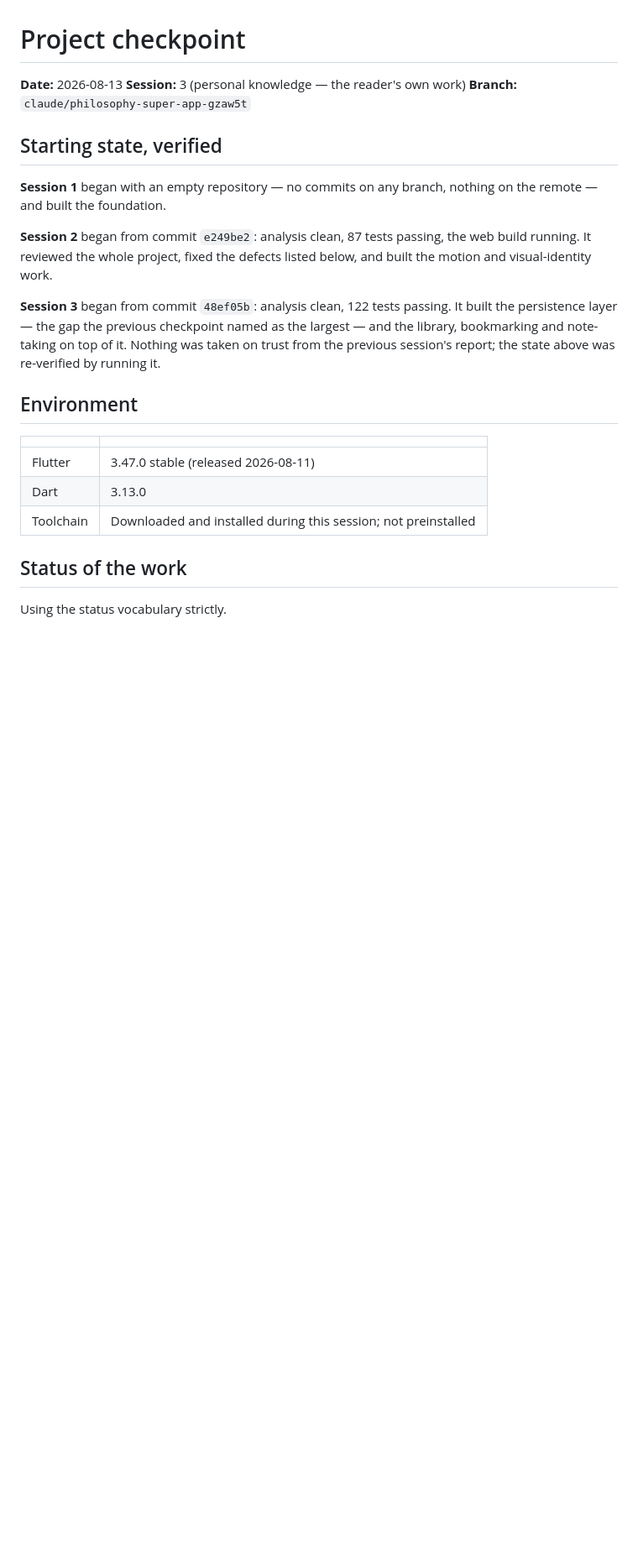
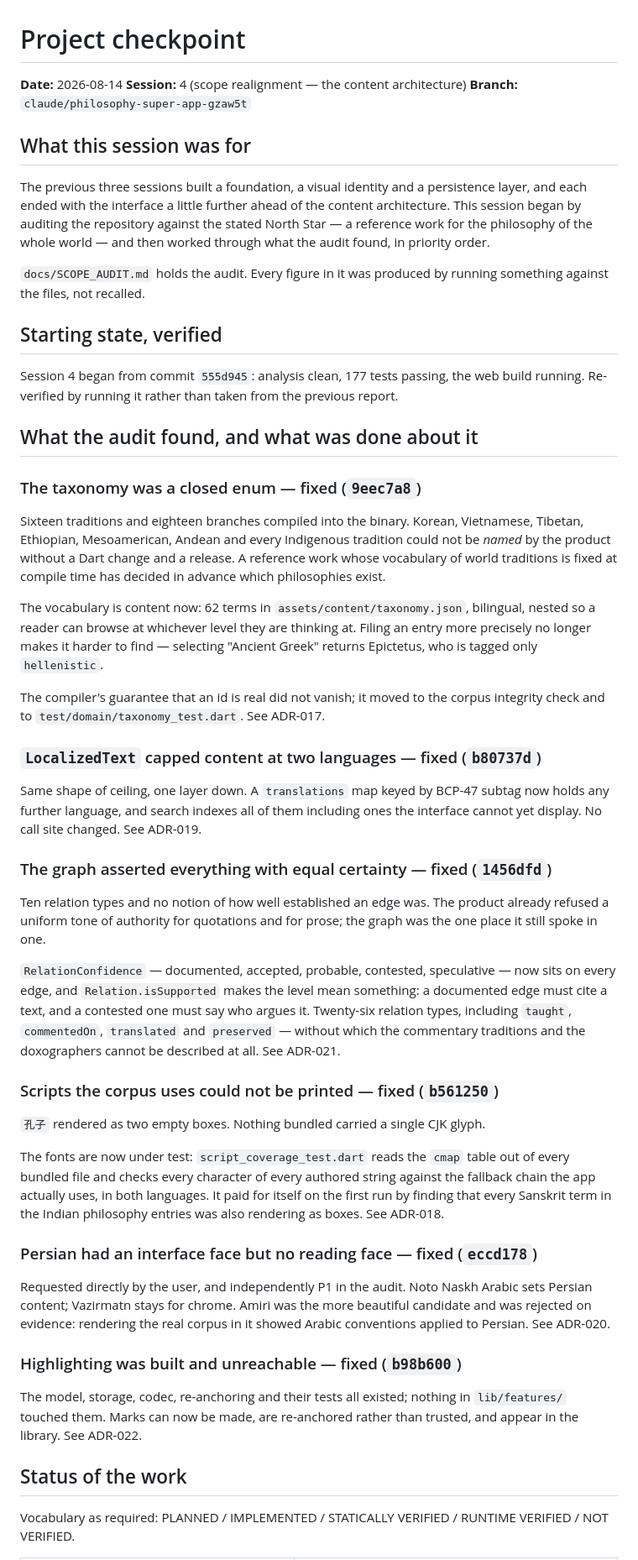
Before and after one commit to artinzeidi-del/Philosophyy, a Markdown page: docs/CHECKPOINT.md, the part around one of its changes. Shown at 84% size. Rendered like a GitHub page; blank space fills up the shorter version.

```diff
--- a/docs/CHECKPOINT.md
+++ b/docs/CHECKPOINT.md
@@ -1,33 +1,88 @@
 # Project checkpoint
 
-**Date:** 2026-08-13
-**Session:** 3 (personal knowledge — the reader's own work)
+**Date:** 2026-08-14
+**Session:** 4 (scope realignment — the content architecture)
 **Branch:** `claude/philosophy-super-app-gzaw5t`
+
+## What this session was for
+
+The previous three sessions built a foundation, a visual identity and a
+persistence layer, and each ended with the interface a little further ahead of
+the content architecture. This session began by auditing the repository against
+the stated North Star — a reference work for the philosophy of the whole world —
+and then worked through what the audit found, in priority order.
+
+`docs/SCOPE_AUDIT.md` holds the audit. Every figure in it was produced by
+running something against the files, not recalled.
 
 ## Starting state, verified
 
-**Session 1** began with an empty repository — no commits on any branch, nothing
-on the remote — and built the foundation.
+Session 4 began from commit `555d945`: analysis clean, 177 tests passing, the
+web build running. Re-verified by running it rather than taken from the previous
+report.
 
-**Session 2** began from commit `e249be2`: analysis clean, 87 tests passing, the
-web build running. It reviewed the whole project, fixed the defects listed below,
-and built the motion and visual-identity work.
+## What the audit found, and what was done about it
 
-**Session 3** began from commit `48ef05b`: analysis clean, 122 tests passing. It
-built the persistence layer — the gap the previous checkpoint named as the
-largest — and the library, bookmarking and note-taking on top of it. Nothing was
-taken on trust from the previous session's report; the state above was
-re-verified by running it.
+### The taxonomy was a closed enum — fixed (`9eec7a8`)
 
-## Environment
+Sixteen traditions and eighteen branches compiled into the binary. Korean,
+Vietnamese, Tibetan, Ethiopian, Mesoamerican, Andean and every Indigenous
+tradition could not be *named* by the product without a Dart change and a
+release. A reference work whose vocabulary of world traditions is fixed at
+compile time has decided in advance which philosophies exist.
 
-| | |
-| --- | --- |
-| Flutter | 3.47.0 stable (released 2026-08-11) |
-| Dart | 3.13.0 |
-| Toolchain | Downloaded and installed during this session; not preinstalled |
+The vocabulary is content now: 62 terms in `assets/content/taxonomy.json`,
+bilingual, nested so a reader can browse at whichever level they are thinking
+at. Filing an entry more precisely no longer makes it harder to find —
+selecting "Ancient Greek" returns Epictetus, who is tagged only `hellenistic`.
+
+The compiler's guarantee that an id is real did not vanish; it moved to the
+corpus integrity check and to `test/domain/taxonomy_test.dart`. See ADR-017.
+
+### `LocalizedText` capped content at two languages — fixed (`b80737d`)
+
+Same shape of ceiling, one layer down. A `translations` map keyed by BCP-47
+subtag now holds any further language, and search indexes all of them including
+ones the interface cannot yet display. No call site changed. See ADR-019.
+
+### The graph asserted everything with equal certainty — fixed (`1456dfd`)
+
+Ten relation types and no notion of how well established an edge was. The
+product already refused a uniform tone of authority for quotations and for
+prose; the graph was the one place it still spoke in one.
+
+`RelationConfidence` — documented, accepted, probable, contested, speculative —
+now sits on every edge, and `Relation.isSupported` makes the level mean
+something: a documented edge must cite a text, and a contested one must say who
+argues it. Twenty-six relation types, including `taught`, `commentedOn`,
+`translated` and `preserved` — without which the commentary traditions and the
+doxographers cannot be described at all. See ADR-021.
+
+### Scripts the corpus uses could not be printed — fixed (`b561250`)
+
+`孔子` rendered as two empty boxes. Nothing bundled carried a single CJK glyph.
+
+The fonts are now under test: `script_coverage_test.dart` reads the `cmap` table
+out of every bundled file and checks every character of every authored string
+against the fallback chain the app actually uses, in both languages. It paid for
+itself on the first run by finding that every Sanskrit term in the Indian
+philosophy entries was also rendering as boxes. See ADR-018.
+
+### Persian had an interface face but no reading face — fixed (`eccd178`)
+
+Requested directly by the user, and independently P1 in the audit. Noto Naskh
+Arabic sets Persian content; Vazirmatn stays for chrome. Amiri was the more
+beautiful candidate and was rejected on evidence: rendering the real corpus in
+it showed Arabic conventions applied to Persian. See ADR-020.
+
+### Highlighting was built and unreachable — fixed (`b98b600`)
+
+The model, storage, codec, re-anchoring and their tests all existed; nothing in
+`lib/features/` touched them. Marks can now be made, are re-anchored rather than
+trusted, and appear in the library. See ADR-022.
 
 ## Status of the work
 
-Using the status vocabulary strictly.
+Vocabulary as required: PLANNED / IMPLEMENTED / STATICALLY VERIFIED / RUNTIME
+VERIFIED / NOT VERIFIED.
 
```
Also changed, not shown: other parts of docs/CHECKPOINT.md (+61 -158 lines).
